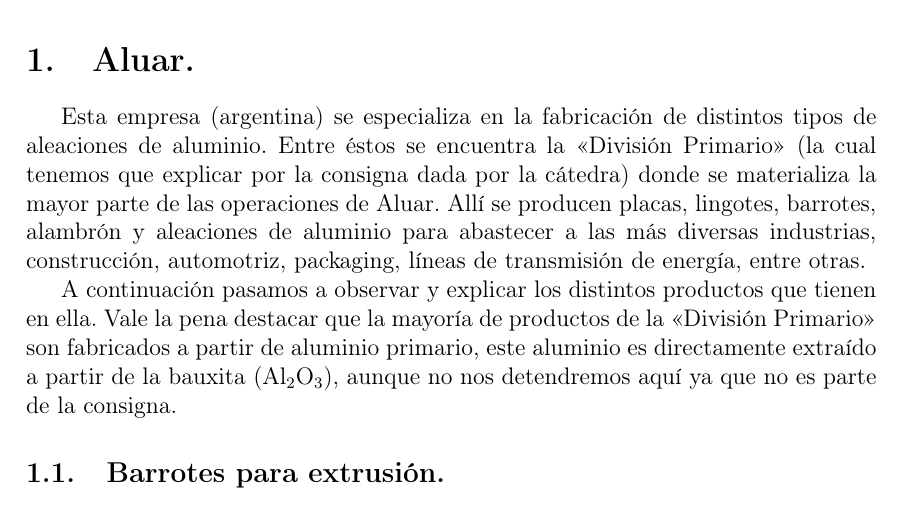
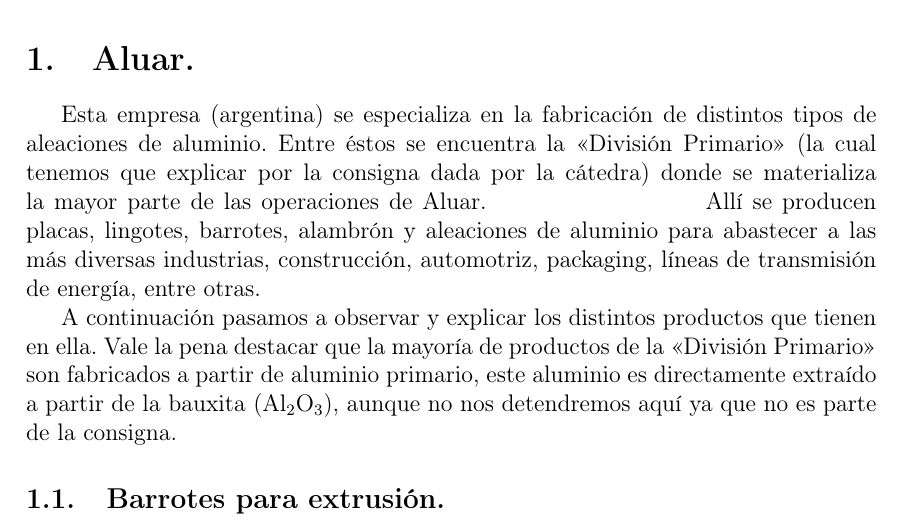
Before and after one commit to jgalaxi/latex, a LaTeX paper (Tp 4-01/main.tex): part of page 3 of 13, cut so that both start at the same text. Compiled offline with pdfLaTeX.

Commit message:
una prueba

```diff
--- a/Tp 4-01/main.tex
+++ b/Tp 4-01/main.tex
@@ -65,7 +65,7 @@
 
 \section{Aluar.}
 
-Esta empresa (argentina) se especializa en la fabricación de distintos tipos de aleaciones de aluminio. Entre éstos se encuentra la \enquote{División Primario} (la cual tenemos que explicar por la consigna dada por la cátedra) donde se materializa la mayor parte de las operaciones de Aluar. Allí se producen placas, lingotes, barrotes, alambrón y aleaciones de aluminio para abastecer a las más diversas industrias, construcción, automotriz, packaging, líneas de transmisión de energía, entre otras.
+Esta empresa (argentina) se especializa en la fabricación de distintos tipos de aleaciones de aluminio. Entre éstos se encuentra la \enquote{División Primario} (la cual tenemos que explicar por la consigna dada por la cátedra) donde se materializa la mayor parte de las operaciones de Aluar. \textcolor{white}{un mensaje secreto} Allí se producen placas, lingotes, barrotes, alambrón y aleaciones de aluminio para abastecer a las más diversas industrias, construcción, automotriz, packaging, líneas de transmisión de energía, entre otras.
 
 A continuación pasamos a observar y explicar los distintos productos que tienen en ella. Vale la pena destacar que la mayoría de productos de la \enquote{División Primario} son fabricados a partir de aluminio primario, este aluminio es directamente extraído a partir de la bauxita (\ce{Al2O3}), aunque no nos detendremos aquí ya que no es parte de la consigna.
 
```
Also changed, not shown: Tp 4-01/main.pdf.
